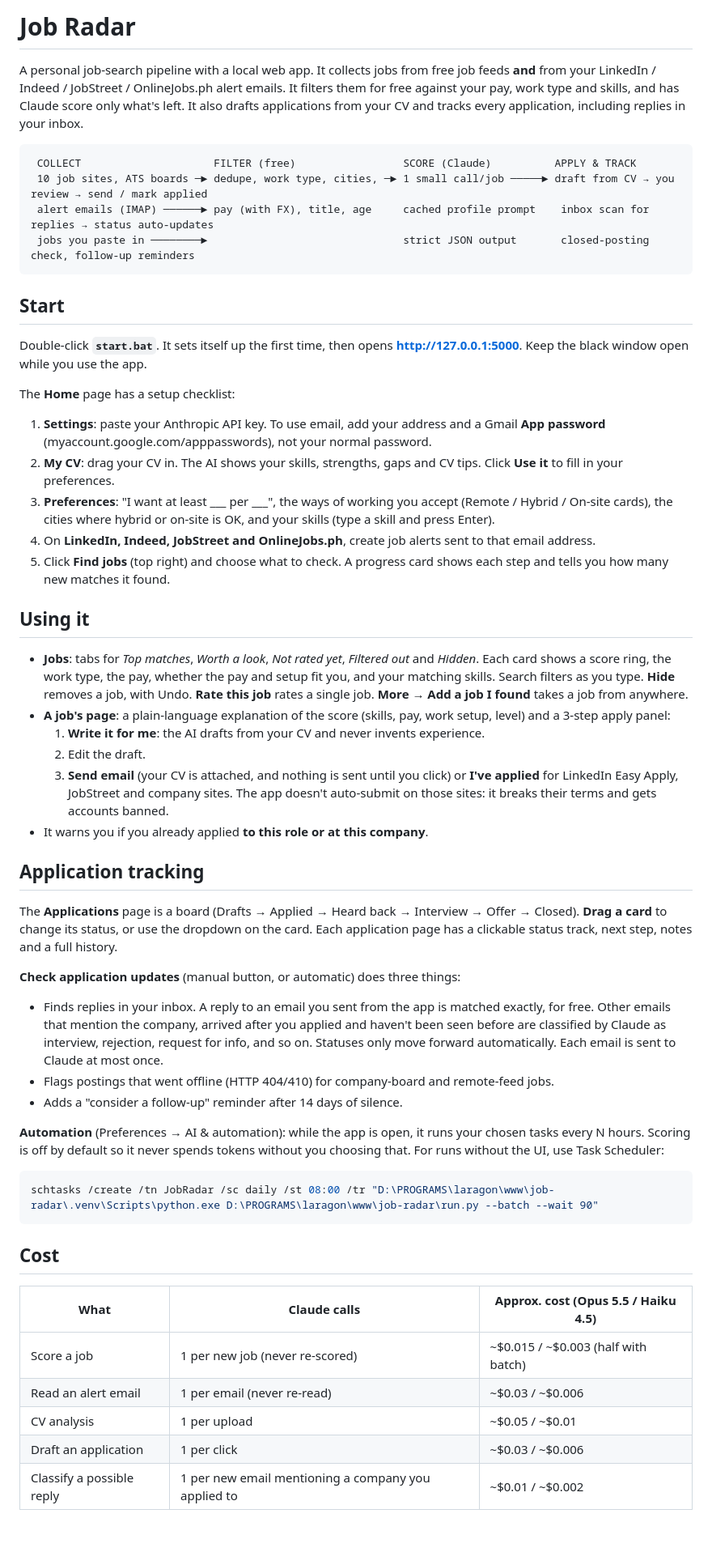
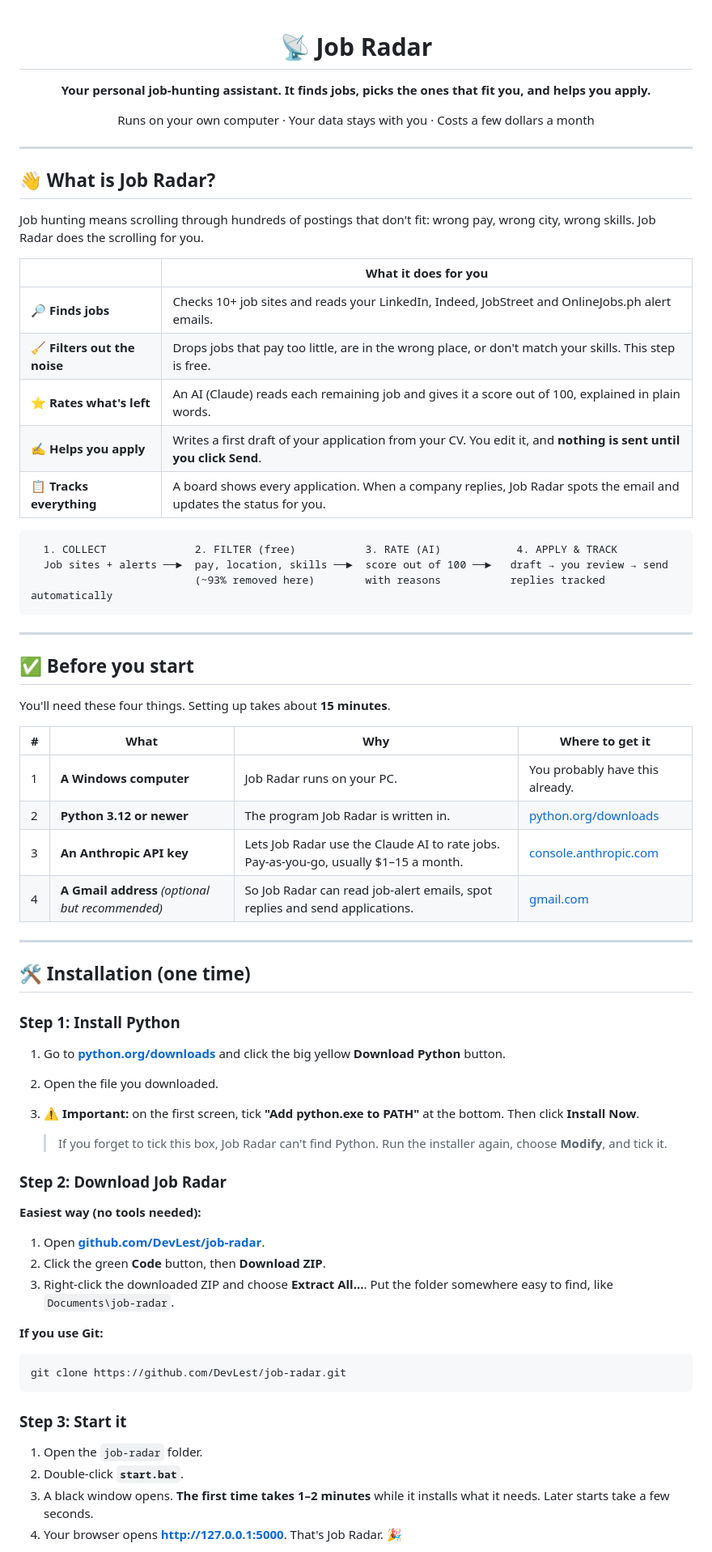
Before and after one commit to DevLest/job-radar, a Markdown page: README.md, the part around one of its changes. Shown at 81% size. GitHub-like rendering; blank space fills up the shorter version.

````diff
--- a/README.md
+++ b/README.md
@@ -1,58 +1,77 @@
-# Job Radar
+<div align="center">
 
-A personal job-search pipeline with a local web app. It collects jobs from free job feeds **and** from your LinkedIn / Indeed / JobStreet / OnlineJobs.ph alert emails. It filters them for free against your pay, work type and skills, and has Claude score only what's left. It also drafts applications from your CV and tracks every application, including replies in your inbox.
+# 📡 Job Radar
+
+**Your personal job-hunting assistant. It finds jobs, picks the ones that fit you, and helps you apply.**
+
+Runs on your own computer · Your data stays with you · Costs a few dollars a month
+
+</div>
+
+---
+
+## 👋 What is Job Radar?
+
+Job hunting means scrolling through hundreds of postings that don't fit: wrong pay, wrong city, wrong skills.
+Job Radar does the scrolling for you.
+
+| | What it does for you |
+|---|---|
+| 🔎 **Finds jobs** | Checks 10+ job sites and reads your LinkedIn, Indeed, JobStreet and OnlineJobs.ph alert emails. |
+| 🧹 **Filters out the noise** | Drops jobs that pay too little, are in the wrong place, or don't match your skills. This step is free. |
+| ⭐ **Rates what's left** | An AI (Claude) reads each remaining job and gives it a score out of 100, explained in plain words. |
+| ✍️ **Helps you apply** | Writes a first draft of your application from your CV. You edit it, and **nothing is sent until you click Send**. |
+| 📋 **Tracks everything** | A board shows every application. When a company replies, Job Radar spots the email and updates the status for you. |
 
 ```
- COLLECT                     FILTER (free)                 SCORE (Claude)          APPLY & TRACK
- 10 job sites, ATS boards ─► dedupe, work type, cities, ─► 1 small call/job ─────► draft from CV → you review → send / mark applied
- alert emails (IMAP) ──────► pay (with FX), title, age     cached profile prompt    inbox scan for replies → status auto-updates
- jobs you paste in ────────►                               strict JSON output       closed-posting check, follow-up reminders
+  1. COLLECT              2. FILTER (free)           3. RATE (AI)            4. APPLY & TRACK
+  Job sites + alerts ──►  pay, location, skills ──►  score out of 100 ──►   draft → you review → send
+                          (~93% removed here)        with reasons           replies tracked automatically
 ```
 
-## Start
+---
 
-Double-click **`start.bat`**. It sets itself up the first time, then opens **http://127.0.0.1:5000**. Keep the black window open while you use the app.
+## ✅ Before you start
 
-The **Home** page has a setup checklist:
+You'll need these four things. Setting up takes about **15 minutes**.
 
-1. **Settings**: paste your Anthropic API key. To use email, add your address and a Gmail **App password** (myaccount.google.com/apppasswords), not your normal password.
-2. **My CV**: drag your CV in. The AI shows your skills, strengths, gaps and CV tips. Click **Use it** to fill in your preferences.
-3. **Preferences**: "I want at least ___ per ___", the ways of working you accept (Remote / Hybrid / On-site cards), the cities where hybrid or on-site is OK, and your skills (type a skill and press Enter).
-4. On **LinkedIn, Indeed, JobStreet and OnlineJobs.ph**, create job alerts sent to that email address.
-5. Click **Find jobs** (top right) and choose what to check. A progress card shows each step and tells you how many new matches it found.
+| # | What | Why | Where to get it |
+|---|---|---|---|
+| 1 | **A Windows computer** | Job Radar runs on your PC. | You probably have this already. |
+| 2 | **Python 3.12 or newer** | The program Job Radar is written in. | [python.org/downloads](https://www.python.org/downloads/) |
+| 3 | **An Anthropic API key** | Lets Job Radar use the Claude AI to rate jobs. Pay-as-you-go, usually $1–15 a month. | [console.anthropic.com](https://console.anthropic.com/) |
+| 4 | **A Gmail address** *(optional but recommended)* | So Job Radar can read job-alert emails, spot replies and send applications. | [gmail.com](https://mail.google.com/) |
 
-## Using it
+---
 
-- **Jobs**: tabs for *Top matches*, *Worth a look*, *Not rated yet*, *Filtered out* and *Hidden*. Each card shows a score ring, the work type, the pay, whether the pay and setup fit you, and your matching skills. Search filters as you type. **Hide** removes a job, with Undo. **Rate this job** rates a single job. **More → Add a job I found** takes a job from anywhere.
-- **A job's page**: a plain-language explanation of the score (skills, pay, work setup, level) and a 3-step apply panel:
-  1. **Write it for me**: the AI drafts from your CV and never invents experience.
-  2. Edit the draft.
-  3. **Send email** (your CV is attached, and nothing is sent until you click) or **I've applied** for LinkedIn Easy Apply, JobStreet and company sites. The app doesn't auto-submit on those sites: it breaks their terms and gets accounts banned.
-- It warns you if you already applied **to this role or at this company**.
+## 🛠️ Installation (one time)
 
-## Application tracking
+### Step 1: Install Python
 
-The **Applications** page is a board (Drafts → Applied → Heard back → Interview → Offer → Closed). **Drag a card** to change its status, or use the dropdown on the card. Each application page has a clickable status track, next step, notes and a full history.
+1. Go to **[python.org/downloads](https://www.python.org/downloads/)** and click the big yellow **Download Python** button.
+2. Open the file you downloaded.
+3. ⚠️ **Important:** on the first screen, tick **"Add python.exe to PATH"** at the bottom. Then click **Install Now**.
 
-**Check application updates** (manual button, or automatic) does three things:
+   > If you forget to tick this box, Job Radar can't find Python. Run the installer again, choose **Modify**, and tick it.
 
-- Finds replies in your inbox. A reply to an email you sent from the app is matched exactly, for free. Other emails that mention the company, arrived after you applied and haven't been seen before are classified by Claude as interview, rejection, request for info, and so on. Statuses only move forward automatically. Each email is sent to Claude at most once.
-- Flags postings that went offline (HTTP 404/410) for company-board and remote-feed jobs.
-- Adds a "consider a follow-up" reminder after 14 days of silence.
+### Step 2: Download Job Radar
 
-**Automation** (Preferences → AI & automation): while the app is open, it runs your chosen tasks every N hours. Scoring is off by default so it never spends tokens without you choosing that. For runs without the UI, use Task Scheduler:
+**Easiest way (no tools needed):**
+
+1. Open **[github.com/DevLest/job-radar](https://github.com/DevLest/job-radar)**.
+2. Click the green **Code** button, then **Download ZIP**.
+3. Right-click the downloaded ZIP and choose **Extract All...**. Put the folder somewhere easy to find, like `Documents\job-radar`.
+
+**If you use Git:**
 
 ```powershell
-schtasks /create /tn JobRadar /sc daily /st 08:00 /tr "D:\PROGRAMS\laragon\www\job-radar\.venv\Scripts\python.exe D:\PROGRAMS\laragon\www\job-radar\run.py --batch --wait 90"
+git clone https://github.com/DevLest/job-radar.git
 ```
 
-## Cost
+### Step 3: Start it
 
-| What | Claude calls | Approx. cost (Opus 5.5 / Haiku 4.5) |
-|---|---|---|
-| Score a job | 1 per new job (never re-scored) | ~$0.015 / ~$0.003 (half with batch) |
-| Read an alert email | 1 per email (never re-read) | ~$0.03 / ~$0.006 |
-| CV analysis | 1 per upload | ~$0.05 / ~$0.01 |
-| Draft an application | 1 per click | ~$0.03 / ~$0.006 |
-| Classify a possible reply | 1 per new email mentioning a company you applied to | ~$0.01 / ~$0.002 |
+1. Open the `job-radar` folder.
+2. Double-click **`start.bat`**.
+3. A black window opens. **The first time takes 1–2 minutes** while it installs what it needs. Later starts take a few seconds.
+4. Your browser opens **http://127.0.0.1:5000**. That's Job Radar. 🎉
 
````
Also changed, not shown: other parts of README.md (+182 -17 lines).
